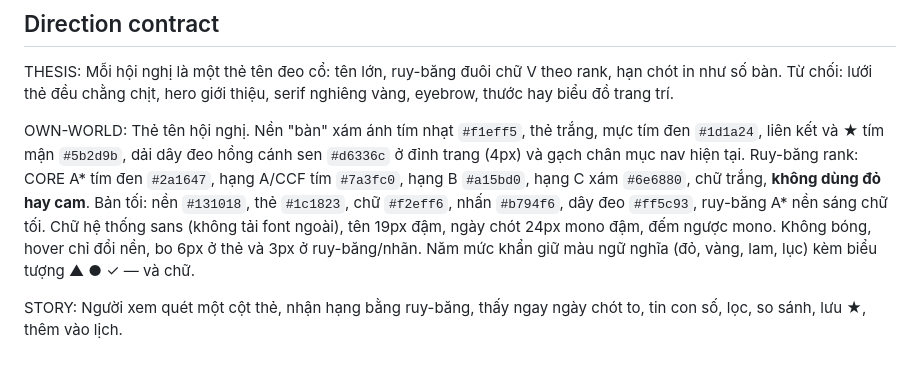
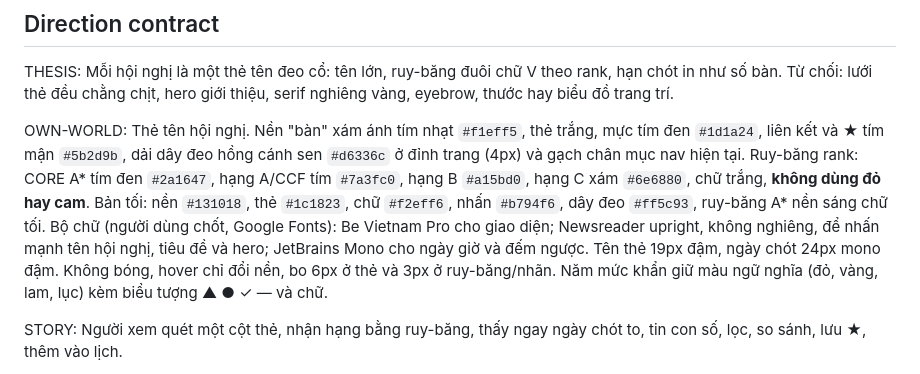
Before and after one commit to Hoagjaxz/uit-confinder, a Markdown page: .impeccable/surfaces/site-lich-hoi-nghi-html.md, the part around the change. GitHub-like rendering.

Commit message:
docs: hợp đồng ghi bộ chữ mới
Co-Authored-By: Claude Sonnet 5.5 <noreply@anthropic.com>

```diff
--- a/.impeccable/surfaces/site-lich-hoi-nghi-html.md
+++ b/.impeccable/surfaces/site-lich-hoi-nghi-html.md
@@ -14,7 +14,7 @@ Visitor: SV/NCS và giảng viên tra hạn; người chấm đồ án. Task: bi
 
 THESIS: Mỗi hội nghị là một thẻ tên đeo cổ: tên lớn, ruy-băng đuôi chữ V theo rank, hạn chót in như số bàn. Từ chối: lưới thẻ đều chằng chịt, hero giới thiệu, serif nghiêng vàng, eyebrow, thước hay biểu đồ trang trí.
 
-OWN-WORLD: Thẻ tên hội nghị. Nền "bàn" xám ánh tím nhạt `#f1eff5`, thẻ trắng, mực tím đen `#1d1a24`, liên kết và ★ tím mận `#5b2d9b`, dải dây đeo hồng cánh sen `#d6336c` ở đỉnh trang (4px) và gạch chân mục nav hiện tại. Ruy-băng rank: CORE A* tím đen `#2a1647`, hạng A/CCF tím `#7a3fc0`, hạng B `#a15bd0`, hạng C xám `#6e6880`, chữ trắng, **không dùng đỏ hay cam**. Bản tối: nền `#131018`, thẻ `#1c1823`, chữ `#f2eff6`, nhấn `#b794f6`, dây đeo `#ff5c93`, ruy-băng A* nền sáng chữ tối. Chữ hệ thống sans (không tải font ngoài), tên 19px đậm, ngày chót 24px mono đậm, đếm ngược mono. Không bóng, hover chỉ đổi nền, bo 6px ở thẻ và 3px ở ruy-băng/nhãn. Năm mức khẩn giữ màu ngữ nghĩa (đỏ, vàng, lam, lục) kèm biểu tượng ▲ ● ✓ — và chữ.
+OWN-WORLD: Thẻ tên hội nghị. Nền "bàn" xám ánh tím nhạt `#f1eff5`, thẻ trắng, mực tím đen `#1d1a24`, liên kết và ★ tím mận `#5b2d9b`, dải dây đeo hồng cánh sen `#d6336c` ở đỉnh trang (4px) và gạch chân mục nav hiện tại. Ruy-băng rank: CORE A* tím đen `#2a1647`, hạng A/CCF tím `#7a3fc0`, hạng B `#a15bd0`, hạng C xám `#6e6880`, chữ trắng, **không dùng đỏ hay cam**. Bản tối: nền `#131018`, thẻ `#1c1823`, chữ `#f2eff6`, nhấn `#b794f6`, dây đeo `#ff5c93`, ruy-băng A* nền sáng chữ tối. Bộ chữ (người dùng chốt, Google Fonts): Be Vietnam Pro cho giao diện; Newsreader upright, không nghiêng, để nhấn mạnh tên hội nghị, tiêu đề và hero; JetBrains Mono cho ngày giờ và đếm ngược. Tên thẻ 19px đậm, ngày chót 24px mono đậm. Không bóng, hover chỉ đổi nền, bo 6px ở thẻ và 3px ở ruy-băng/nhãn. Năm mức khẩn giữ màu ngữ nghĩa (đỏ, vàng, lam, lục) kèm biểu tượng ▲ ● ✓ — và chữ.
 
 STORY: Người xem quét một cột thẻ, nhận hạng bằng ruy-băng, thấy ngay ngày chót to, tin con số, lọc, so sánh, lưu ★, thêm vào lịch.
 
```
